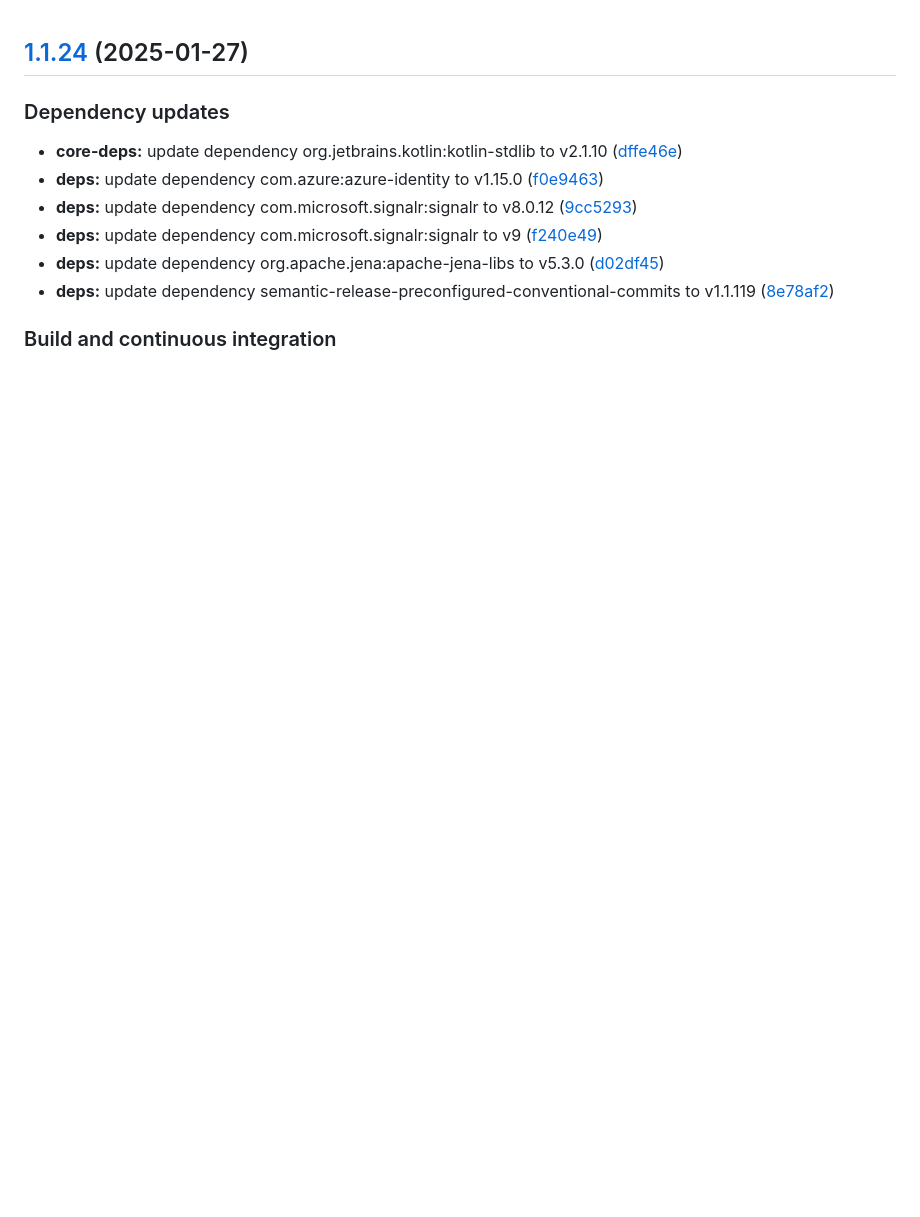
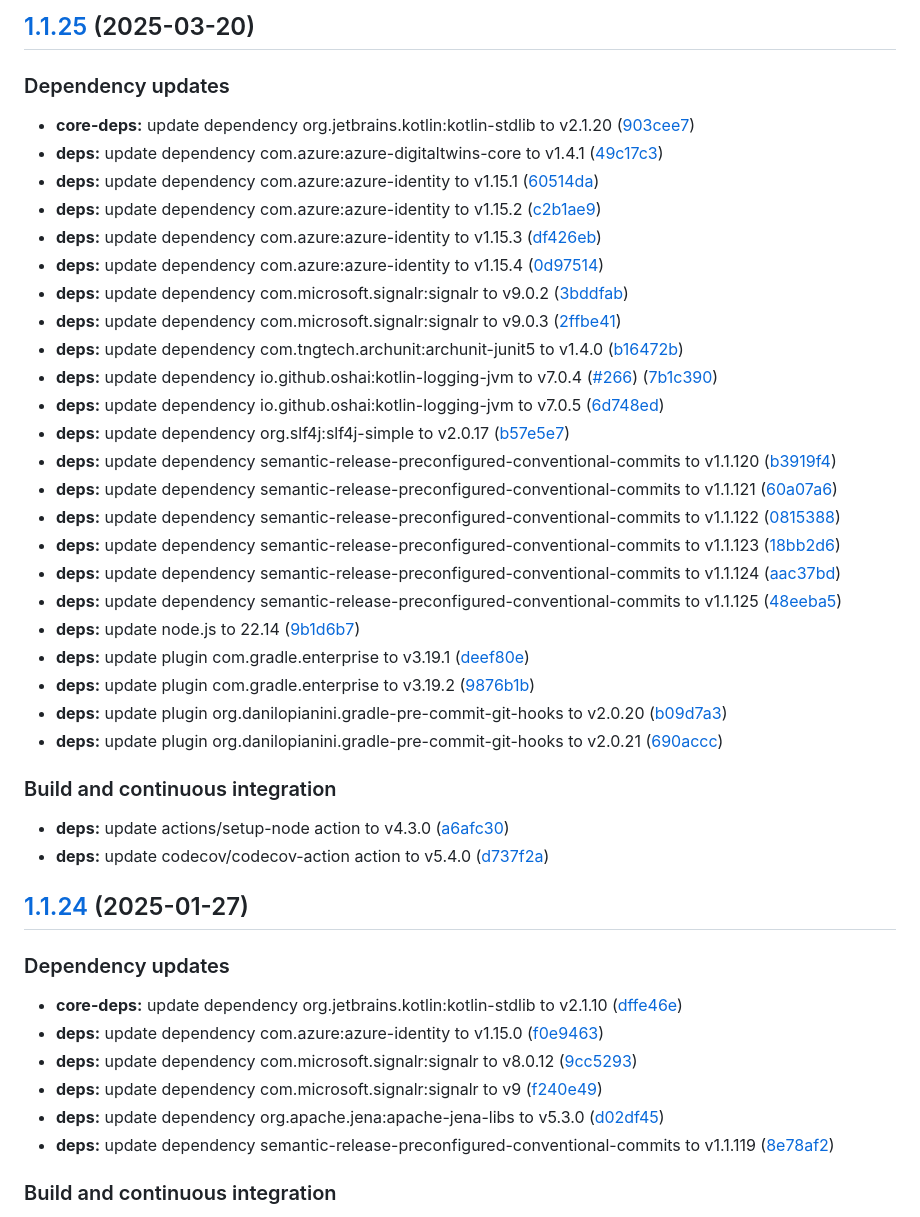
Before and after one commit to WebBased-WoDT/adt-ambulance-dt, a Markdown page: CHANGELOG.md, the part around the change. Drawn GitHub-style; blank space fills up the shorter version.

Commit message:
chore(release)!: [skip ci] 1.1.25 released

```diff
--- a/CHANGELOG.md
+++ b/CHANGELOG.md
@@ -1,3 +1,36 @@
+## [1.1.25](https://github.com/WebBased-WoDT/adt-ambulance-dt/compare/1.1.24...1.1.25) (2025-03-20)
+
+### Dependency updates
+
+* **core-deps:** update dependency org.jetbrains.kotlin:kotlin-stdlib to v2.1.20 ([903cee7](https://github.com/WebBased-WoDT/adt-ambulance-dt/commit/903cee7cbee111c14116bd3c8a537a70b9c867d9))
+* **deps:** update dependency com.azure:azure-digitaltwins-core to v1.4.1 ([49c17c3](https://github.com/WebBased-WoDT/adt-ambulance-dt/commit/49c17c350b9328b86a497240229f9688f4774d52))
+* **deps:** update dependency com.azure:azure-identity to v1.15.1 ([60514da](https://github.com/WebBased-WoDT/adt-ambulance-dt/commit/60514da3659a1ed3e5de8c95e43bafba278a6ef7))
+* **deps:** update dependency com.azure:azure-identity to v1.15.2 ([c2b1ae9](https://github.com/WebBased-WoDT/adt-ambulance-dt/commit/c2b1ae98e777309b9e0aeba5073d2d5ed151d1a9))
+* **deps:** update dependency com.azure:azure-identity to v1.15.3 ([df426eb](https://github.com/WebBased-WoDT/adt-ambulance-dt/commit/df426ebf55d05e7d130c970e2842aa8fcff478da))
+* **deps:** update dependency com.azure:azure-identity to v1.15.4 ([0d97514](https://github.com/WebBased-WoDT/adt-ambulance-dt/commit/0d9751469309dbafbd0209c8492655f42c94aee9))
+* **deps:** update dependency com.microsoft.signalr:signalr to v9.0.2 ([3bddfab](https://github.com/WebBased-WoDT/adt-ambulance-dt/commit/3bddfab8266952cb68eac0e7d9be1e15aea29c70))
+* **deps:** update dependency com.microsoft.signalr:signalr to v9.0.3 ([2ffbe41](https://github.com/WebBased-WoDT/adt-ambulance-dt/commit/2ffbe413baa8c0faa5a041a688fae1f84afdfbcb))
+* **deps:** update dependency com.tngtech.archunit:archunit-junit5 to v1.4.0 ([b16472b](https://github.com/WebBased-WoDT/adt-ambulance-dt/commit/b16472ba534cf1996c91502e86e6c5dc6fb9eb24))
+* **deps:** update dependency io.github.oshai:kotlin-logging-jvm to v7.0.4 ([#266](https://github.com/WebBased-WoDT/adt-ambulance-dt/issues/266)) ([7b1c390](https://github.com/WebBased-WoDT/adt-ambulance-dt/commit/7b1c390a1c0b42d4cc2686cb1648e77ba41cf5fb))
+* **deps:** update dependency io.github.oshai:kotlin-logging-jvm to v7.0.5 ([6d748ed](https://github.com/WebBased-WoDT/adt-ambulance-dt/commit/6d748ed7c6da71f8c91577ead02cacf3413882b2))
+* **deps:** update dependency org.slf4j:slf4j-simple to v2.0.17 ([b57e5e7](https://github.com/WebBased-WoDT/adt-ambulance-dt/commit/b57e5e70a8e2c7e2881fe05e48eaf2d7a0504bd0))
+* **deps:** update dependency semantic-release-preconfigured-conventional-commits to v1.1.120 ([b3919f4](https://github.com/WebBased-WoDT/adt-ambulance-dt/commit/b3919f4e7fe7b802b8c3cae3d23c615eb4445bc8))
+* **deps:** update dependency semantic-release-preconfigured-conventional-commits to v1.1.121 ([60a07a6](https://github.com/WebBased-WoDT/adt-ambulance-dt/commit/60a07a67f2b319b2b41632c6d7cd3820cbf777b2))
+* **deps:** update dependency semantic-release-preconfigured-conventional-commits to v1.1.122 ([0815388](https://github.com/WebBased-WoDT/adt-ambulance-dt/commit/081538853c9cee063e7e7a8229358a2ea6c81e9f))
+* **deps:** update dependency semantic-release-preconfigured-conventional-commits to v1.1.123 ([18bb2d6](https://github.com/WebBased-WoDT/adt-ambulance-dt/commit/18bb2d60c8a305476d972cb06bc09d5472dd40d5))
+* **deps:** update dependency semantic-release-preconfigured-conventional-commits to v1.1.124 ([aac37bd](https://github.com/WebBased-WoDT/adt-ambulance-dt/commit/aac37bd6f5b1884fabd3aee06ea0b37d3161d11a))
+* **deps:** update dependency semantic-release-preconfigured-conventional-commits to v1.1.125 ([48eeba5](https://github.com/WebBased-WoDT/adt-ambulance-dt/commit/48eeba532c2594810689a14cbb3af12786a63cc9))
+* **deps:** update node.js to 22.14 ([9b1d6b7](https://github.com/WebBased-WoDT/adt-ambulance-dt/commit/9b1d6b7a668145917e95085f1ab022accb677d17))
+* **deps:** update plugin com.gradle.enterprise to v3.19.1 ([deef80e](https://github.com/WebBased-WoDT/adt-ambulance-dt/commit/deef80e6f7947971a271fceddce5d0fa17b8ba98))
+* **deps:** update plugin com.gradle.enterprise to v3.19.2 ([9876b1b](https://github.com/WebBased-WoDT/adt-ambulance-dt/commit/9876b1b7c309a974cd59793860889e9fafa5e352))
+* **deps:** update plugin org.danilopianini.gradle-pre-commit-git-hooks to v2.0.20 ([b09d7a3](https://github.com/WebBased-WoDT/adt-ambulance-dt/commit/b09d7a3fd0b151337e9b869d64c3d416a4f38519))
+* **deps:** update plugin org.danilopianini.gradle-pre-commit-git-hooks to v2.0.21 ([690accc](https://github.com/WebBased-WoDT/adt-ambulance-dt/commit/690accc548846069de7bc6a8918fc04bfa6741e1))
+
+### Build and continuous integration
+
+* **deps:** update actions/setup-node action to v4.3.0 ([a6afc30](https://github.com/WebBased-WoDT/adt-ambulance-dt/commit/a6afc30c183ad295922791e7c9da5de66c1d8aa1))
+* **deps:** update codecov/codecov-action action to v5.4.0 ([d737f2a](https://github.com/WebBased-WoDT/adt-ambulance-dt/commit/d737f2a2d4f46e0ab1c31cdd4e082aaa6c1b52e0))
+
 ## [1.1.24](https://github.com/WebBased-WoDT/adt-ambulance-dt/compare/1.1.23...1.1.24) (2025-01-27)
 
 ### Dependency updates
```
